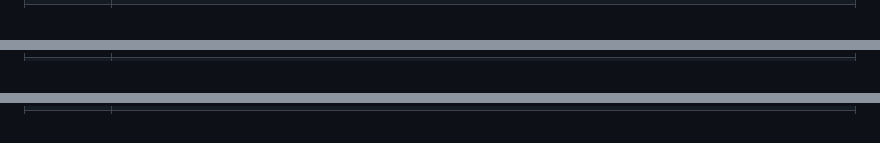
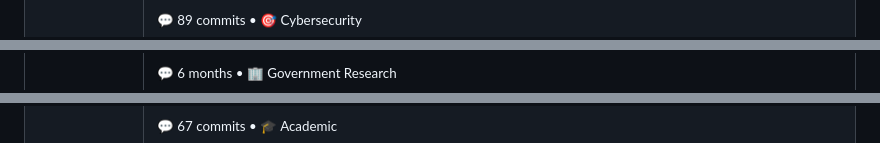
Before and after one commit to htrap1211/htrap1211, a Markdown page: README.md, 3 parts joined by grey strips. Rendered like a GitHub page.

```diff
--- a/README.md
+++ b/README.md
@@ -43,3 +73,5 @@ Developed real-time phishing detection platform using machine learning and threa
+<sub>💬 89 commits • 🎯 Cybersecurity</sub>
+
 </td>
 </tr>
 
@@ -55,3 +99,5 @@ Contributed to radiation spectrum analysis system at India's premier nuclear res
+<sub>💬 6 months • 🏢 Government Research</sub>
+
 </td>
 </tr>
 
@@ -67,3 +125,5 @@ Research analytics tool with graph-based analysis. Applied TF-IDF text analysis
+<sub>💬 67 commits • 🎓 Academic</sub>
+
 </td>
 </tr>
 
```
Also changed, not shown: other parts of README.md (+192 -72 lines).
